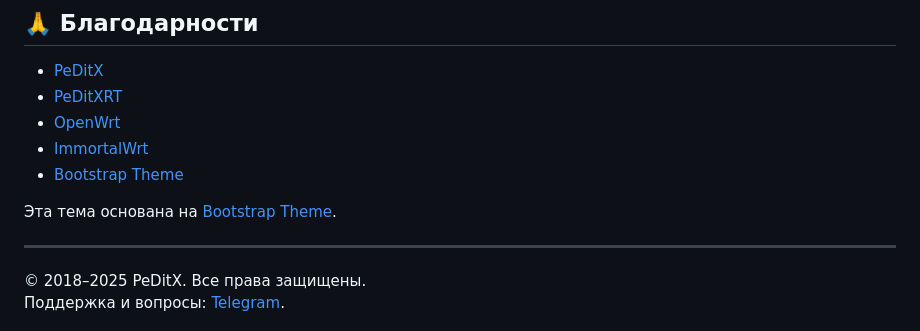
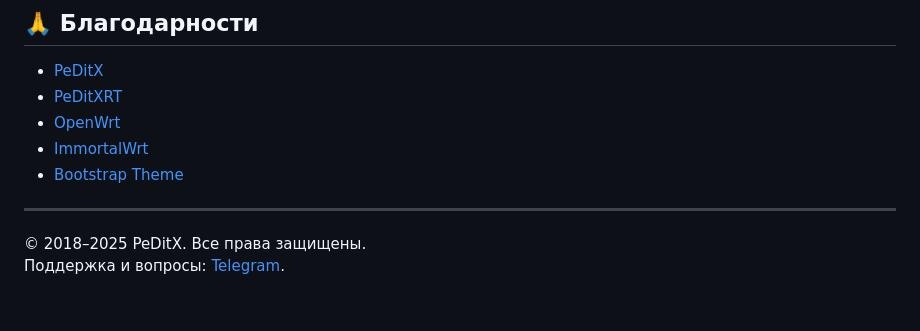
Before and after one commit to peditx/PeDitXOs, a Markdown page: README_ru.md, the part around the change. Drawn GitHub-style; blank space fills up the shorter version.

```diff
--- a/README_ru.md
+++ b/README_ru.md
@@ -88,7 +88,6 @@ sh -c "$(curl -sL https://peditxos.ir/install)"
 - [ImmortalWrt](https://github.com/immortalwrt)
 - [Bootstrap Theme](https://github.com/twbs/bootstrap)
 
-Эта тема основана на [Bootstrap Theme](https://github.com/twbs/bootstrap).
 
 ---
 
```
